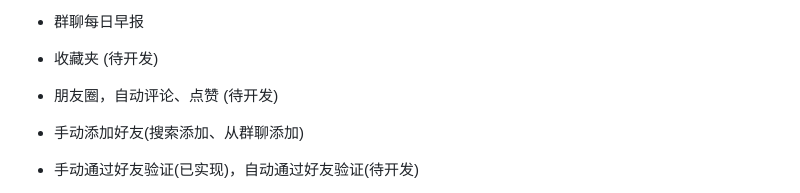
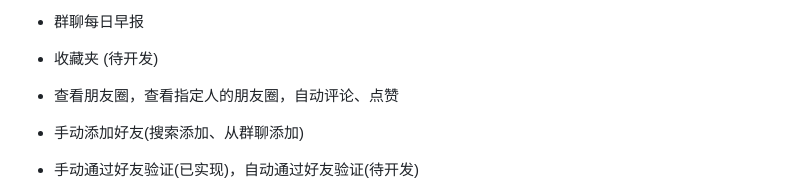
Before and after one commit to hp0912/wechat-robot-client, a Markdown page: README.md, the part around the change. GitHub-like rendering.

Commit message:
feat: 更新功能列表

```diff
--- a/README.md
+++ b/README.md
@@ -60,7 +60,7 @@
 
 - 收藏夹 (待开发)
 
-- 朋友圈，自动评论、点赞 (待开发)
+- 查看朋友圈，查看指定人的朋友圈，自动评论、点赞
 
 - 手动添加好友(搜索添加、从群聊添加)
 
```
